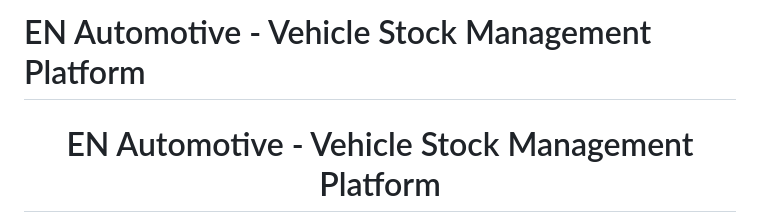
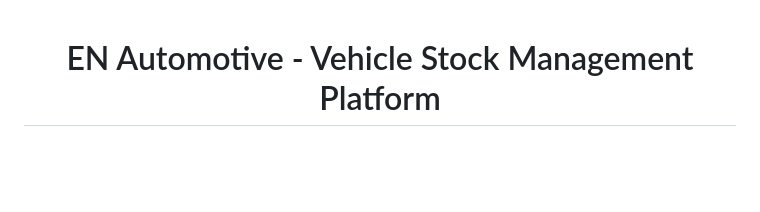
Before and after one commit to Izharn001/en-automotive-ecs, a Markdown page: README.md, the part around the change. GitHub-like rendering; blank space fills up the shorter version.

Commit message:
Fix HTML entities and enhance README formatting
Reformatted README.md to correct HTML entities and improve readability.

```diff
--- a/README.md
+++ b/README.md
@@ -1,4 +1,3 @@
-# EN Automotive - Vehicle Stock Management Platform
 <h1 align="center">
 EN Automotive - Vehicle Stock Management Platform
 </h1>
```
